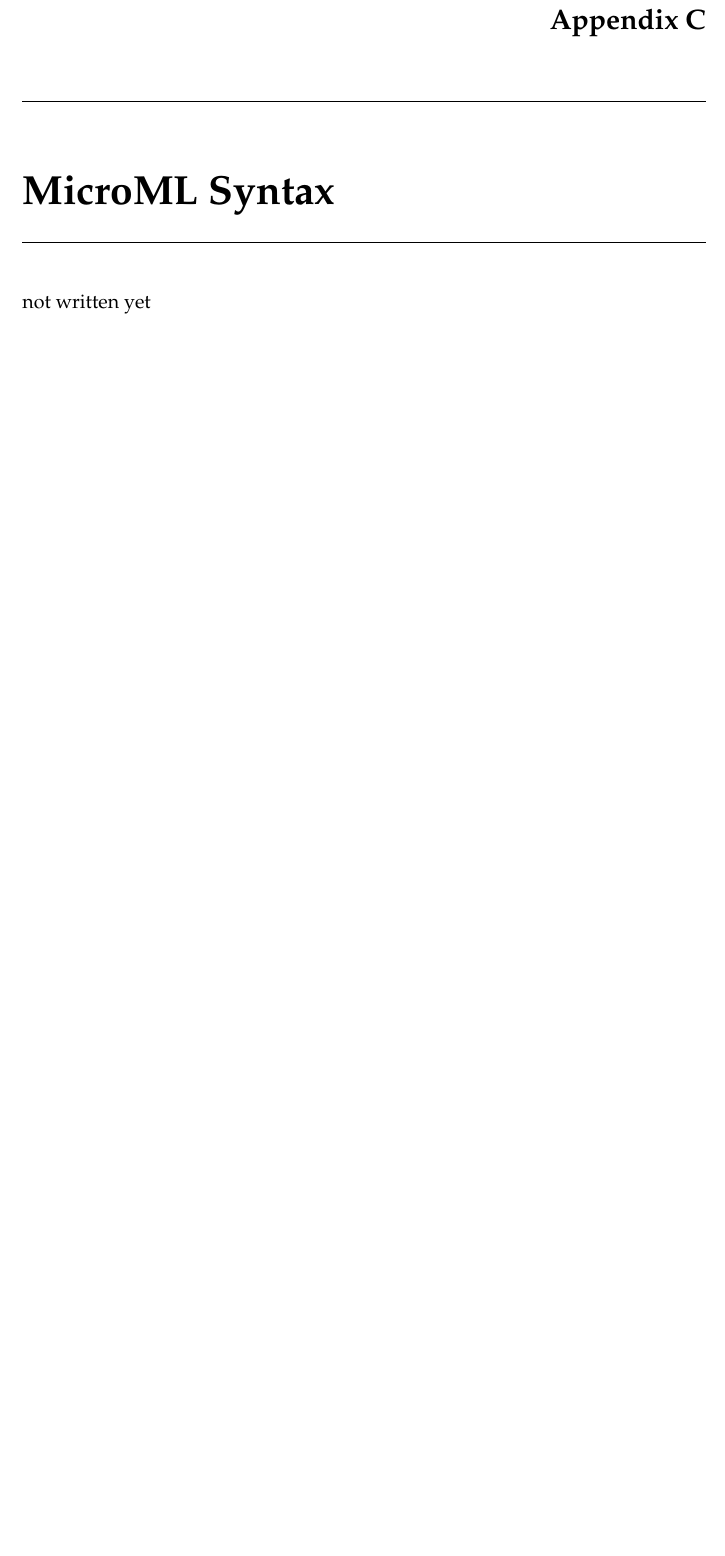
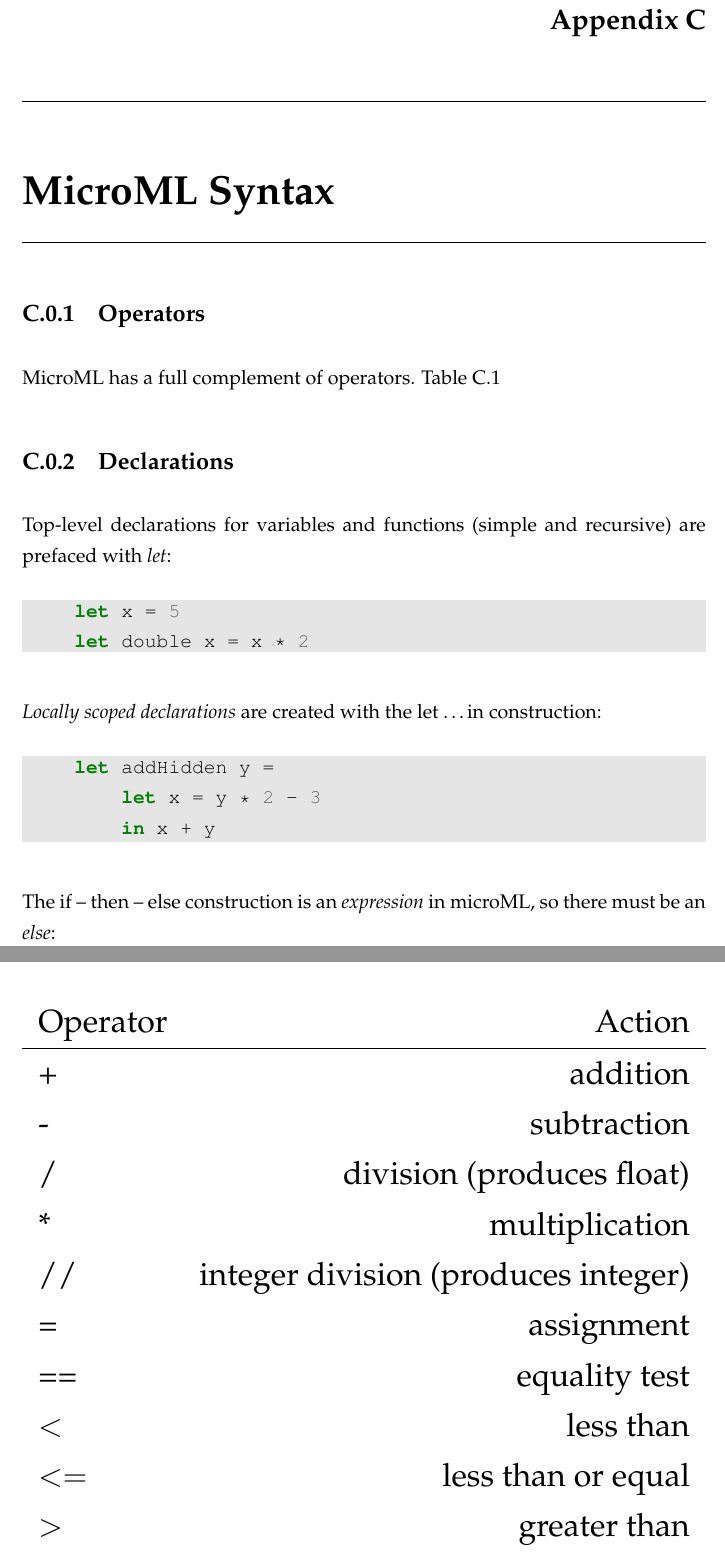
Before and after one commit to kellino/microML, a LaTeX thesis (docs/report.tex, which reads docs/syntax.tex): part of page 58 of 71 before the commit and two parts of pages 59 and 60 of 74 after it, the two joined at a grey line, cut so that both start at the same text, the shorter picture padded with empty space. Compiled offline with pdfLaTeX.

Commit message:
adding syntax description

```diff
--- a/docs/report.tex
+++ b/docs/report.tex
@@ -1267,7 +1269,7 @@ result in a number of possible compiler optimisations and greater runtime safety
     \input{sysf}
     \chapter{MicroML Syntax}
     \label{appendix:syntax}
-    not written yet
+    \input{syntax}
     \chapter{Comment Markdown}
     \label{appendix:md}
     \input{markdown}
--- /dev/null
+++ b/docs/syntax.tex
@@ -0,0 +1,58 @@
+\subsection{Operators}
+
+MicroML has a full complement of operators. Table~\ref{table:operators}
+
+\begin{table}
+    \resizebox{\textwidth}{!}
+    {\begin{tabu}{l r}
+        Operator & Action \\
+        \hline
+        +   & addition \\
+        -   & subtraction \\
+        /   & division (produces float) \\
+        *   & multiplication \\
+        //  & integer division (produces integer) \\
+        =   & assignment \\
+        ==  & equality test \\
+        $<$   & less than \\
+        $<=$  & less than or equal \\
+        $>$   & greater than \\
+        $>=$  & greater than or equal \\
+        \textasciicircum & exponential \\
+        \%  & integer modulo \\
+        $>>$  & pipe operator \\
+        \hline
+        true & logical true \\
+        false & logical false \\
+        or  & logical or \\
+        and & logical and \\
+        not & logical not \\
+        xor & logical xor \\
+    \end{tabu}}
+    \caption{MicroML\@: arithmetical and logical operators}
+\label{table:operators}
+\end{table}
+
+\subsection{Declarations}
+Top-level declarations for variables and functions (simple and recursive) are prefaced with
+\textit{let}:
+
+\begin{minted}{sml}
+    let x = 5
+    let double x = x * 2
+\end{minted}
+
+\textit{Locally scoped declarations} are created with the let \dots in construction:
+
+\begin{minted}{sml}
+    let addHidden y =
+        let x = y * 2 - 3
+        in x + y
+\end{minted}
+
+The if -- then -- else construction is an \textit{expression} in microML, so there must be an
+\textit{else}:
+
+\begin{minted}{sml}
+    if x == 0 then true else false
+\end{minted}
```
Also changed, not shown: docs/repl.tex (+6 -2 lines), docs/report.tex (8 more changed lines), docs/syntax.tex (58 more changed lines).
